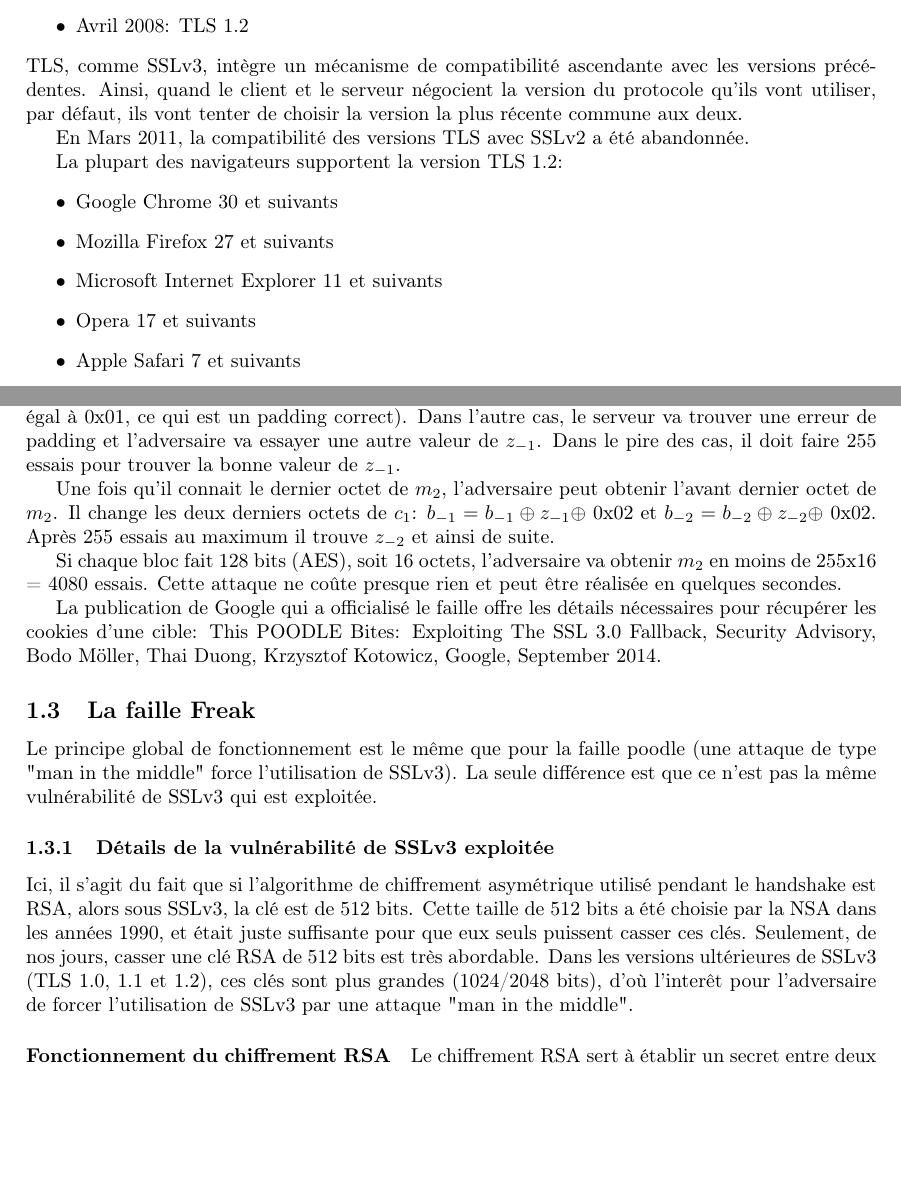
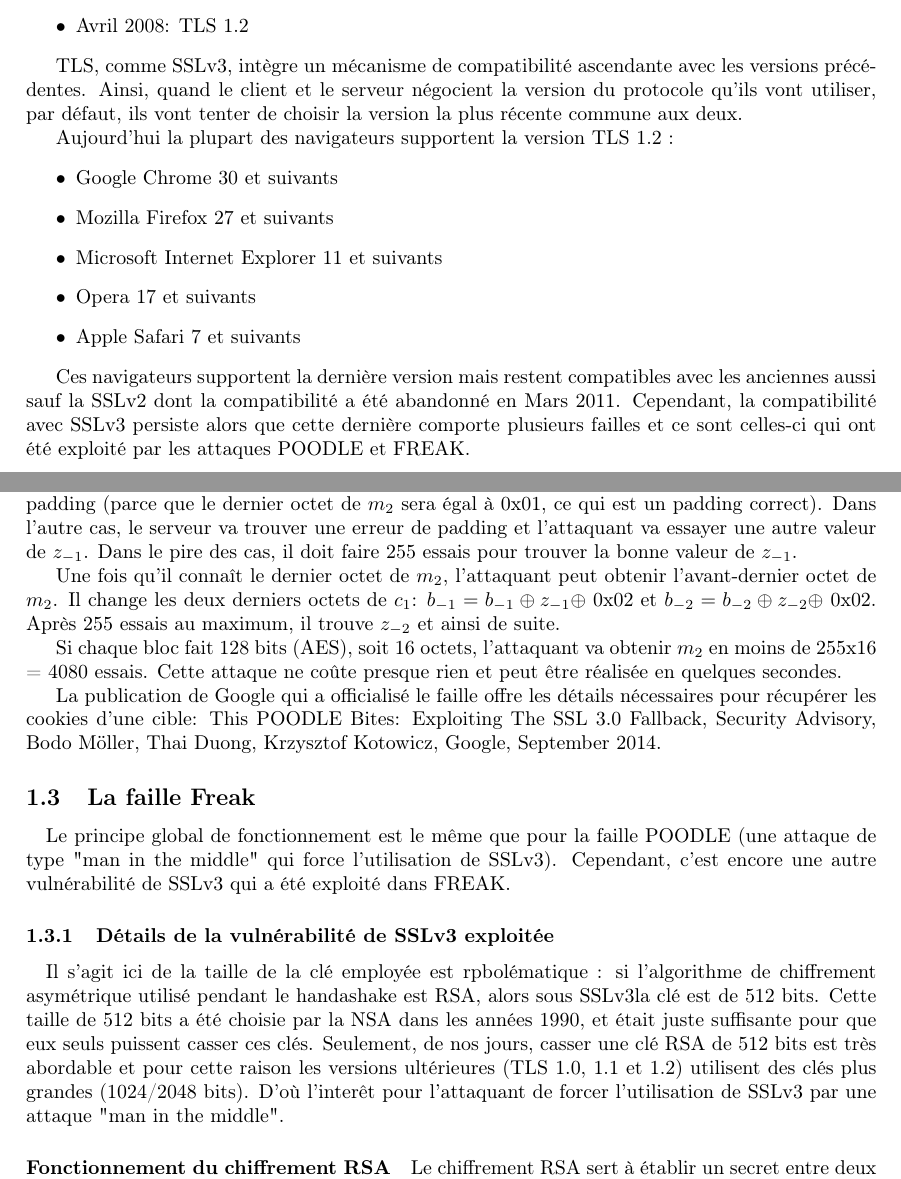
Before and after one commit to mpaillassa/secu_rapport, a LaTeX document (main.tex, which reads fonctionnement.tex): two parts of pages 4 and 10 of 12, joined at a grey line, cut so that both start at the same text, the shorter picture padded with empty space. Compiled offline with pdfLaTeX.

Commit message:
retouche

```diff
--- a/fonctionnement.tex
+++ b/fonctionnement.tex
@@ -19,11 +20,10 @@ TLS a ensuite pris le relais:
 \item Avril 2006: TLS 1.1
 \item Avril 2008: TLS 1.2
 \end{itemize}
+
 TLS, comme SSLv3, intègre un mécanisme de compatibilité ascendante avec les versions précédentes. Ainsi, quand le client et le serveur négocient la version du protocole qu'ils vont utiliser, par défaut, ils vont tenter de choisir la version la plus récente commune aux deux.
 
- En Mars 2011, la compatibilité des versions TLS avec SSLv2 a été abandonnée. %PAILLASSA : c'est necessaire ça ? ou faudrait expliquer plus ...?
-
-La plupart des navigateurs supportent la version TLS 1.2:
+Aujourd'hui la plupart des navigateurs supportent la version TLS 1.2 :
 \begin{itemize}
 \item Google Chrome 30 et suivants
 \item Mozilla Firefox 27 et suivants
@@ -31,6 +31,8 @@ La plupart des navigateurs supportent la version TLS 1.2:
 \item Opera 17 et suivants
 \item Apple Safari 7 et suivants
 \end{itemize}
+
+Ces navigateurs supportent la dernière version mais restent compatibles avec les anciennes aussi sauf la SSLv2 dont la compatibilité a été abandonné en Mars 2011. Cependant, la compatibilité avec SSLv3 persiste alors que cette dernière comporte plusieurs failles et ce sont celles-ci qui ont été exploité par les attaques POODLE et FREAK.
 
 
 \subsubsection{TLS Handshake protocol}
@@ -166,24 +171,26 @@ $m_i = Dec_K(c_i) \oplus c_{i-1},\ c_0 = IV$
 
 Si un bit du message chiffré change, le bloc de message en clair correspondant est complètement corrompu et cela inverse le bit correspondant dans le bloc suivant de message en clair, mais le reste du bloc ne change pas. C'est ce qui est exploité par Poodle.
 
-Supposons que l'adversaire ait trois blocs chiffrés $c_1$, $c_2$ et $c_3$ et qu'il souhaite décrypter le second bloc (et donc obtenir $m_2$). Il sait seulement que le dernier bloc est complété (padded) en utilisant la méthode PKCS7, c'est à dire que le dernier bloc est complété avec $n$ octets, chacun égal à $n$.
-Le décryptage fonctionne comme ceci: $m_i = Dec(c_i) \oplus c_{i-1}$, avec $c_0 = IV$. Si l'adversaire change le dernier octet de $c_1$ et envoie ($IV$, $c_1$, $c_2$) au serveur, cela va affecter tout le bloc $m_1$ et le dernier octet de $m_2$. Ensuite le serveur va vérifier le dernier bloc décrypté ($m_2$) et retourner oui ou non si la complétion ("padding") est correcte.
-Si $b_{-1}$ est le dernier octet de $c_1$, l'adversaire le change comme suit: $b_{-1} = b_{-1} \oplus z_{-1} \oplus$ 0x01, où $z_{-1}$ est la valeur du dernier octet de $m_2$. Si $z_{-1}$ est correct, le serveur ne va pas trouver d'erreur de padding (parce que le dernier octet de $m_2$ sera égal à 0x01, ce qui est un padding correct). Dans l'autre cas, le serveur va trouver une erreur de padding et l'adversaire va essayer une autre valeur de $z_{-1}$. Dans le pire des cas, il doit faire 255 essais pour trouver la bonne valeur de $z_{-1}$.
+Supposons que l'attaquant ait trois blocs chiffrés $c_1$, $c_2$ et $c_3$ et qu'il souhaite décrypter le second bloc (et donc obtenir $m_2$). Il sait seulement que le dernier bloc est complété (padded) en utilisant la méthode PKCS7, c'est à dire que le dernier bloc est complété avec $n$ octets, chacun égal à $n$.
 
-Une fois qu'il connait le dernier octet de $m_2$, l'adversaire peut obtenir l'avant dernier octet de $m_2$. Il change les deux derniers octets de $c_1$: $b_{-1} = b_{-1} \oplus z_{-1} \oplus$ 0x02 et $b_{-2} = b_{-2} \oplus z_{-2} \oplus$ 0x02. Après 255 essais au maximum il trouve $z_{-2}$ et ainsi de suite.
+Le décryptage fonctionne comme ceci: $m_i = Dec(c_i) \oplus c_{i-1}$, avec $c_0 = IV$. Si l'attaquant change le dernier octet de $c_1$ et envoie ($IV$, $c_1$, $c_2$) au serveur, cela va affecter tout le bloc $m_1$ et le dernier octet de $m_2$. Ensuite le serveur va vérifier le dernier bloc décrypté ($m_2$) et retourner oui ou non si la complétion ("padding") est correcte.
 
-Si chaque bloc fait 128 bits (AES), soit 16 octets, l'adversaire va obtenir $m_2$ en moins de 255x16 = 4080 essais. Cette attaque ne co\^ute presque rien et peut \^etre réalisée en quelques secondes.
+Si $b_{-1}$ est le dernier octet de $c_1$, l'attaquant le change comme suit: $b_{-1} = b_{-1} \oplus z_{-1} \oplus$ 0x01, où $z_{-1}$ est la valeur du dernier octet de $m_2$. Si $z_{-1}$ est correct, le serveur ne va pas trouver d'erreur de padding (parce que le dernier octet de $m_2$ sera égal à 0x01, ce qui est un padding correct). Dans l'autre cas, le serveur va trouver une erreur de padding et l'attaquant va essayer une autre valeur de $z_{-1}$. Dans le pire des cas, il doit faire 255 essais pour trouver la bonne valeur de $z_{-1}$.
+
+Une fois qu'il conna\^it le dernier octet de $m_2$, l'attaquant peut obtenir l'avant-dernier octet de $m_2$. Il change les deux derniers octets de $c_1$: $b_{-1} = b_{-1} \oplus z_{-1} \oplus$ 0x02 et $b_{-2} = b_{-2} \oplus z_{-2} \oplus$ 0x02. Après 255 essais au maximum, il trouve $z_{-2}$ et ainsi de suite.
+
+Si chaque bloc fait 128 bits (AES), soit 16 octets, l'attaquant va obtenir $m_2$ en moins de 255x16 = 4080 essais. Cette attaque ne co\^ute presque rien et peut \^etre réalisée en quelques secondes.
 
 La publication de Google qui a officialisé le faille offre les détails nécessaires pour récupérer les cookies d'une cible: This POODLE Bites: Exploiting The SSL 3.0 Fallback, Security Advisory, Bodo Möller, Thai Duong, Krzysztof Kotowicz, Google, September 2014.
 
 
 \subsection{La faille Freak}
-
-Le principe global de fonctionnement est le m\^eme que pour la faille poodle (une attaque de type "man in the middle" force l'utilisation de SSLv3). La seule différence est que ce n'est pas la m\^eme vulnérabilité de SSLv3 qui est exploitée.
+\paragraph{}
+Le principe global de fonctionnement est le m\^eme que pour la faille POODLE (une attaque de type "man in the middle" qui force l'utilisation de SSLv3). Cependant, c'est encore une autre vulnérabilité de SSLv3 qui a été exploité dans FREAK.
 
 \subsubsection{Détails de la vulnérabilité de SSLv3 exploitée}
-
-Ici, il s'agit du fait que si l'algorithme de chiffrement asymétrique utilisé pendant le handshake est RSA, alors sous SSLv3, la clé est de 512 bits. Cette taille de 512 bits a été choisie par la NSA dans les années 1990, et était juste suffisante pour que eux seuls puissent casser ces clés. Seulement, de nos jours, casser une clé RSA de 512 bits est très abordable. Dans les versions ultérieures de SSLv3 (TLS 1.0, 1.1 et 1.2), ces clés sont plus grandes (1024/2048 bits), d'où l'inter\^et pour l'adversaire de forcer l'utilisation de SSLv3 par une attaque "man in the middle".
+\paragraph{}
+Il s'agit ici de la taille de la clé employée est rpbolématique : si l'algorithme de chiffrement asymétrique utilisé pendant le handashake est RSA, alors sous SSLv3la clé est de 512 bits. Cette taille de 512 bits a été choisie par la NSA dans les années 1990, et était juste suffisante pour que eux seuls puissent casser ces clés. Seulement, de nos jours, casser une clé RSA de 512 bits est très abordable et pour cette raison les versions ultérieures  (TLS 1.0, 1.1 et 1.2) utilisent des clés plus grandes (1024/2048 bits). D'où l'inter\^et pour l'attaquant de forcer l'utilisation de SSLv3 par une attaque "man in the middle".
 
 \paragraph{Fonctionnement du chiffrement RSA}
 
```
Also changed, not shown: fonctionnement.tex (22 more changed lines).
